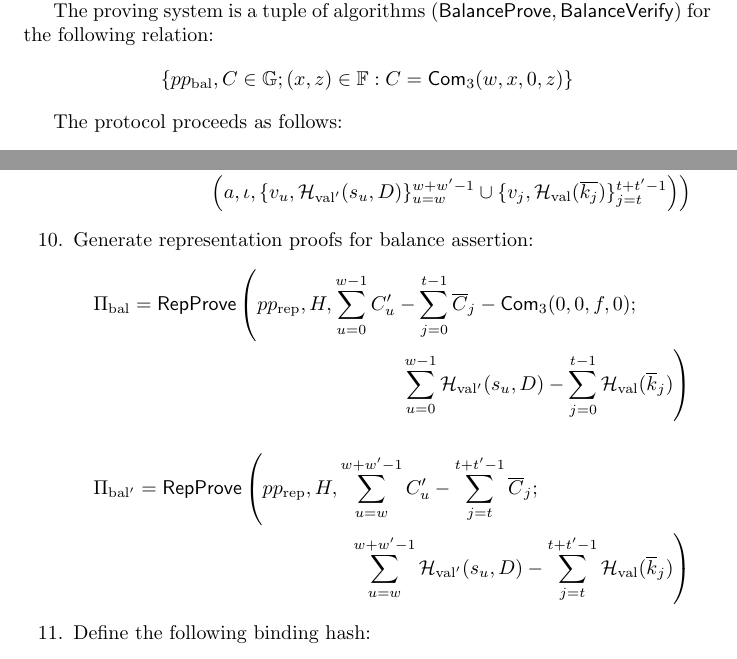
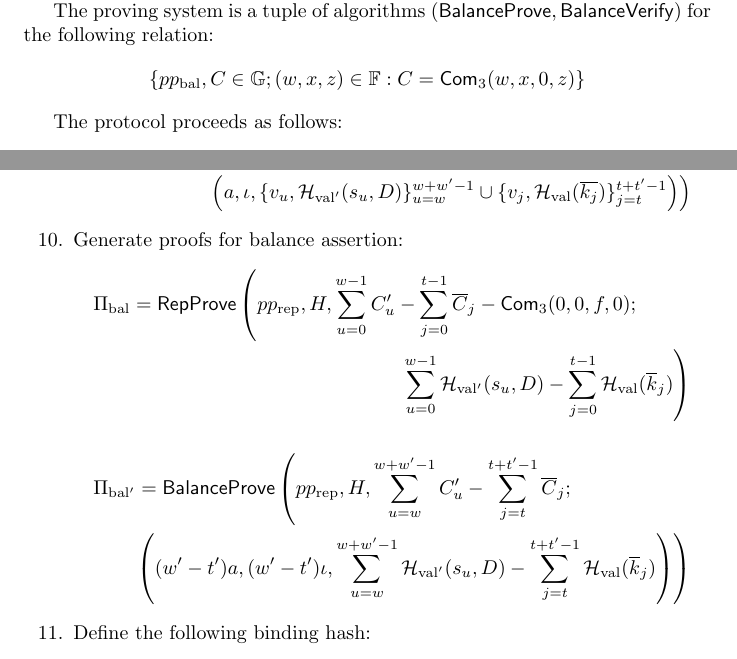
Before and after one commit to AaronFeickert/spats, a LaTeX document (main.tex): two parts of pages 8 and 13 of 17, joined at a grey line, cut so that both start at the same text. Compiled offline with pdfLaTeX.

Commit message:
Use more efficient balance proof

```diff
--- a/main.tex
+++ b/main.tex
@@ -228,7 +228,7 @@ In the context of Spats, this proving system will be used to assert that value i
 Let $$pp_{\text{bal}} = ( pp_{\text{com},3})$$ be the public parameters of such a proving system, where $pp_{\text{com},3}$ are the public parameters for an extended commitment construction.
 
 The proving system is a tuple of algorithms $(\func{BalanceProve}, \func{BalanceVerify})$ for the following relation:
-$$\{ pp_{\text{bal}}, C \in \G ; (x, z) \in \F : C = \com_3(w, x, 0, z) \}$$
+$$\{ pp_{\text{bal}}, C \in \G ; (w, x, z) \in \F : C = \com_3(w, x, 0, z) \}$$
 
 The protocol proceeds as follows:
 \begin{enumerate}
@@ -389,14 +389,14 @@ It is assumed that the recipient has run the $\func{Recover}$ algorithm on all c
         \Pi_{\text{type}} = \func{TypeProve}\left( pp_{\text{type}}, \{C'_u\}_{u=w}^{w+w'-1} \cup \{\overline{C}_j\}_{j=t}^{t+t'-1} ; \right. \\
         \left. \left( a, \iota, \{v_u, \hash_{\text{val}'}(s_u, D)\}_{u=w}^{w+w'-1} \cup \{v_j, \hash_{\text{val}}(\overline{k_j})\}_{j=t}^{t+t'-1} \right) \right)
     \end{multline*}
-    \item Generate representation proofs for balance assertion:
+    \item Generate proofs for balance assertion:
     \begin{multline*}
     \Pi_{\text{bal}} = \func{RepProve}\left( pp_{\text{rep}}, H, \sum_{u=0}^{w-1} C_u' - \sum_{j=0}^{t-1} \overline{C}_j - \com_3(0,0,f,0); \right. \\
     \left. \sum_{u=0}^{w-1} \hash_{\text{val}'}(s_u,D) - \sum_{j=0}^{t-1} \hash_{\text{val}}(\overline{k}_j) \right)
     \end{multline*}
     \begin{multline*}
-    \Pi_{\text{bal}'} = \func{RepProve}\left( pp_{\text{rep}}, H, \sum_{u=w}^{w+w'-1} C_u' - \sum_{j=t}^{t+t'-1} \overline{C}_j ; \right. \\
-    \left. \sum_{u=w}^{w+w'-1} \hash_{\text{val}'}(s_u,D) - \sum_{j=t}^{t+t'-1} \hash_{\text{val}}(\overline{k}_j) \right)
+    \Pi_{\text{bal}'} = \func{BalanceProve}\left( pp_{\text{rep}}, H, \sum_{u=w}^{w+w'-1} C_u' - \sum_{j=t}^{t+t'-1} \overline{C}_j ; \right. \\
+    \left. \left( (w' - t')a, (w' - t')\iota, \sum_{u=w}^{w+w'-1} \hash_{\text{val}'}(s_u,D) - \sum_{j=t}^{t+t'-1} \hash_{\text{val}}(\overline{k}_j) \right) \right)
     \end{multline*}
     \item Define the following binding hash:
     \begin{multline*}
```
Also changed, not shown: main.tex (11 more changed lines).
